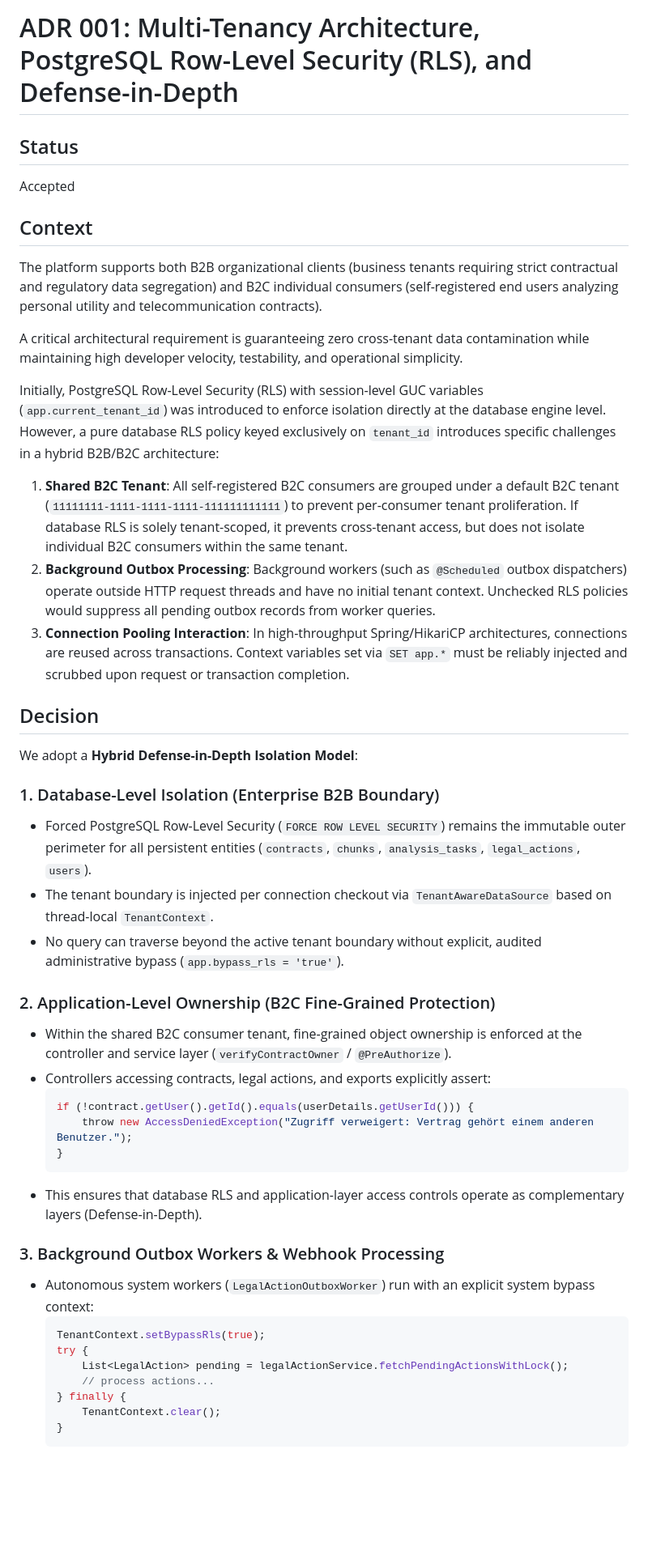
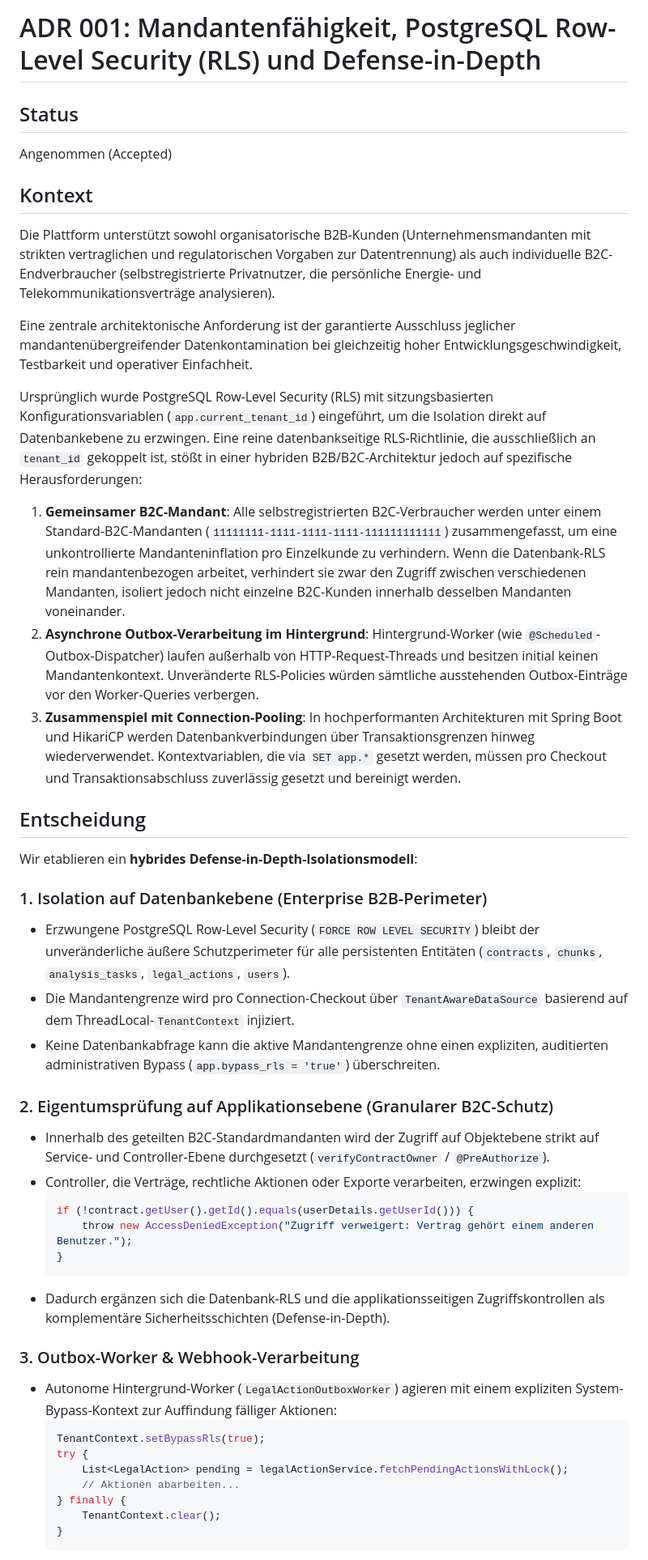
Before and after one commit to ihz-christians/ihz-contract-checker, a Markdown page: docs/adr/001-multi-tenancy-and-rls.md, the part around one of its changes. Shown at 81% size. Drawn GitHub-style; blank space fills up the shorter version.

Commit message:
docs(adr): translate ADR 001 to German for unified documentation style

````diff
--- a/docs/adr/001-multi-tenancy-and-rls.md
+++ b/docs/adr/001-multi-tenancy-and-rls.md
@@ -1,43 +1,43 @@
-# ADR 001: Multi-Tenancy Architecture, PostgreSQL Row-Level Security (RLS), and Defense-in-Depth
+# ADR 001: Mandantenfähigkeit, PostgreSQL Row-Level Security (RLS) und Defense-in-Depth
 
 ## Status
-Accepted
+Angenommen (Accepted)
 
-## Context
-The platform supports both B2B organizational clients (business tenants requiring strict contractual and regulatory data segregation) and B2C individual consumers (self-registered end users analyzing personal utility and telecommunication contracts).
+## Kontext
+Die Plattform unterstützt sowohl organisatorische B2B-Kunden (Unternehmensmandanten mit strikten vertraglichen und regulatorischen Vorgaben zur Datentrennung) als auch individuelle B2C-Endverbraucher (selbstregistrierte Privatnutzer, die persönliche Energie- und Telekommunikationsverträge analysieren).
 
-A critical architectural requirement is guaranteeing zero cross-tenant data contamination while maintaining high developer velocity, testability, and operational simplicity.
+Eine zentrale architektonische Anforderung ist der garantierte Ausschluss jeglicher mandantenübergreifender Datenkontamination bei gleichzeitig hoher Entwicklungsgeschwindigkeit, Testbarkeit und operativer Einfachheit.
 
-Initially, PostgreSQL Row-Level Security (RLS) with session-level GUC variables (`app.current_tenant_id`) was introduced to enforce isolation directly at the database engine level. However, a pure database RLS policy keyed exclusively on `tenant_id` introduces specific challenges in a hybrid B2B/B2C architecture:
-1. **Shared B2C Tenant**: All self-registered B2C consumers are grouped under a default B2C tenant (`11111111-1111-1111-1111-111111111111`) to prevent per-consumer tenant proliferation. If database RLS is solely tenant-scoped, it prevents cross-tenant access, but does not isolate individual B2C consumers within the same tenant.
-2. **Background Outbox Processing**: Background workers (such as `@Scheduled` outbox dispatchers) operate outside HTTP request threads and have no initial tenant context. Unchecked RLS policies would suppress all pending outbox records from worker queries.
-3. **Connection Pooling Interaction**: In high-throughput Spring/HikariCP architectures, connections are reused across transactions. Context variables set via `SET app.*` must be reliably injected and scrubbed upon request or transaction completion.
+Ursprünglich wurde PostgreSQL Row-Level Security (RLS) mit sitzungsbasierten Konfigurationsvariablen (`app.current_tenant_id`) eingeführt, um die Isolation direkt auf Datenbankebene zu erzwingen. Eine reine datenbankseitige RLS-Richtlinie, die ausschließlich an `tenant_id` gekoppelt ist, stößt in einer hybriden B2B/B2C-Architektur jedoch auf spezifische Herausforderungen:
+1. **Gemeinsamer B2C-Mandant**: Alle selbstregistrierten B2C-Verbraucher werden unter einem Standard-B2C-Mandanten (`11111111-1111-1111-1111-111111111111`) zusammengefasst, um eine unkontrollierte Mandanteninflation pro Einzelkunde zu verhindern. Wenn die Datenbank-RLS rein mandantenbezogen arbeitet, verhindert sie zwar den Zugriff zwischen verschiedenen Mandanten, isoliert jedoch nicht einzelne B2C-Kunden innerhalb desselben Mandanten voneinander.
+2. **Asynchrone Outbox-Verarbeitung im Hintergrund**: Hintergrund-Worker (wie `@Scheduled`-Outbox-Dispatcher) laufen außerhalb von HTTP-Request-Threads und besitzen initial keinen Mandantenkontext. Unveränderte RLS-Policies würden sämtliche ausstehenden Outbox-Einträge vor den Worker-Queries verbergen.
+3. **Zusammenspiel mit Connection-Pooling**: In hochperformanten Architekturen mit Spring Boot und HikariCP werden Datenbankverbindungen über Transaktionsgrenzen hinweg wiederverwendet. Kontextvariablen, die via `SET app.*` gesetzt werden, müssen pro Checkout und Transaktionsabschluss zuverlässig gesetzt und bereinigt werden.
 
-## Decision
-We adopt a **Hybrid Defense-in-Depth Isolation Model**:
+## Entscheidung
+Wir etablieren ein **hybrides Defense-in-Depth-Isolationsmodell**:
 
-### 1. Database-Level Isolation (Enterprise B2B Boundary)
-- Forced PostgreSQL Row-Level Security (`FORCE ROW LEVEL SECURITY`) remains the immutable outer perimeter for all persistent entities (`contracts`, `chunks`, `analysis_tasks`, `legal_actions`, `users`).
-- The tenant boundary is injected per connection checkout via `TenantAwareDataSource` based on thread-local `TenantContext`.
-- No query can traverse beyond the active tenant boundary without explicit, audited administrative bypass (`app.bypass_rls = 'true'`).
+### 1. Isolation auf Datenbankebene (Enterprise B2B-Perimeter)
+- Erzwungene PostgreSQL Row-Level Security (`FORCE ROW LEVEL SECURITY`) bleibt der unveränderliche äußere Schutzperimeter für alle persistenten Entitäten (`contracts`, `chunks`, `analysis_tasks`, `legal_actions`, `users`).
+- Die Mandantengrenze wird pro Connection-Checkout über `TenantAwareDataSource` basierend auf dem ThreadLocal-`TenantContext` injiziert.
+- Keine Datenbankabfrage kann die aktive Mandantengrenze ohne einen expliziten, auditierten administrativen Bypass (`app.bypass_rls = 'true'`) überschreiten.
 
-### 2. Application-Level Ownership (B2C Fine-Grained Protection)
-- Within the shared B2C consumer tenant, fine-grained object ownership is enforced at the controller and service layer (`verifyContractOwner` / `@PreAuthorize`).
-- Controllers accessing contracts, legal actions, and exports explicitly assert:
+### 2. Eigentumsprüfung auf Applikationsebene (Granularer B2C-Schutz)
+- Innerhalb des geteilten B2C-Standardmandanten wird der Zugriff auf Objektebene strikt auf Service- und Controller-Ebene durchgesetzt (`verifyContractOwner` / `@PreAuthorize`).
+- Controller, die Verträge, rechtliche Aktionen oder Exporte verarbeiten, erzwingen explizit:
   ```java
   if (!contract.getUser().getId().equals(userDetails.getUserId())) {
       throw new AccessDeniedException("Zugriff verweigert: Vertrag gehört einem anderen Benutzer.");
   }
   ```
-- This ensures that database RLS and application-layer access controls operate as complementary layers (Defense-in-Depth).
+- Dadurch ergänzen sich die Datenbank-RLS und die applikationsseitigen Zugriffskontrollen als komplementäre Sicherheitsschichten (Defense-in-Depth).
 
-### 3. Background Outbox Workers & Webhook Processing
-- Autonomous system workers (`LegalActionOutboxWorker`) run with an explicit system bypass context:
+### 3. Outbox-Worker & Webhook-Verarbeitung
+- Autonome Hintergrund-Worker (`LegalActionOutboxWorker`) agieren mit einem expliziten System-Bypass-Kontext zur Auffindung fälliger Aktionen:
   ```java
   TenantContext.setBypassRls(true);
   try {
       List<LegalAction> pending = legalActionService.fetchPendingActionsWithLock();
-      // process actions...
+      // Aktionen abarbeiten...
   } finally {
       TenantContext.clear();
   }
````
Also changed, not shown: other parts of docs/adr/001-multi-tenancy-and-rls.md (+10 -10 lines).
